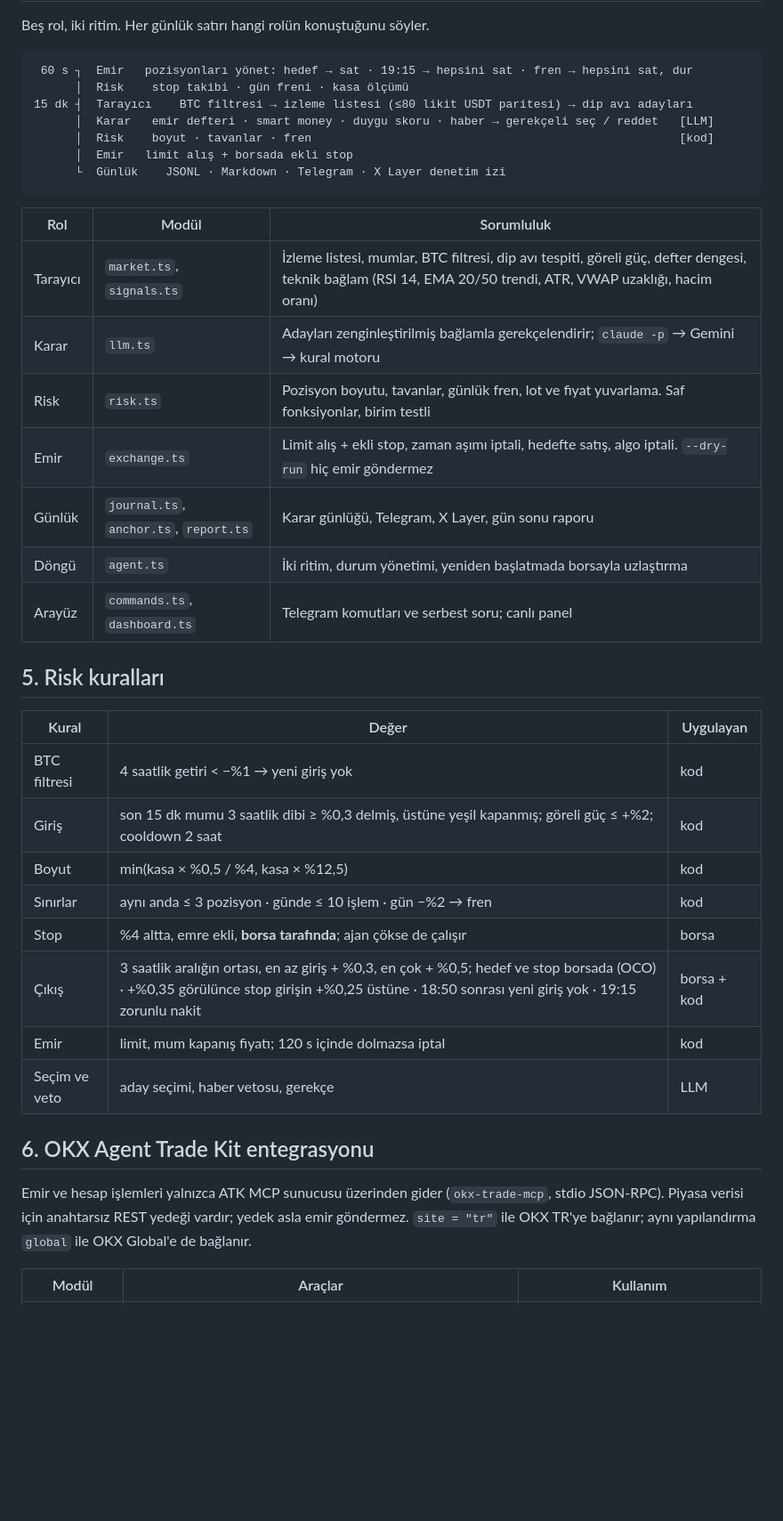
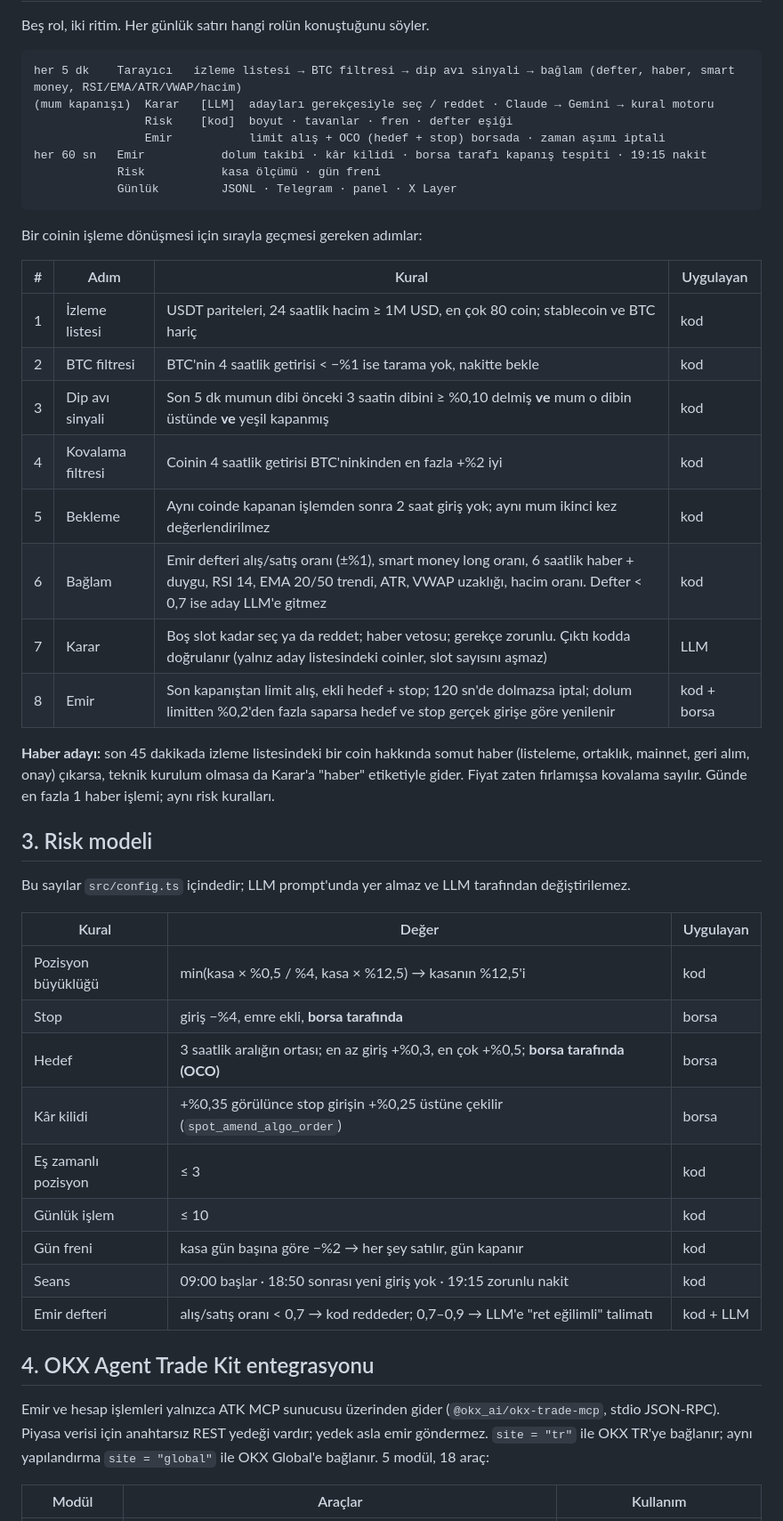
Before and after one commit to Bekirerdem/okx-agent, a Markdown page: README.md, the part around one of its changes. Shown at 89% size. Drawn GitHub-style; blank space fills up the shorter version.

````diff
--- a/README.md
+++ b/README.md
@@ -40,41 +46,49 @@ Strateji tahmin değil, ölçüm. Etkinlik öncesi OKX TR'nin 15 dakikalık veri
 Beş rol, iki ritim. Her günlük satırı hangi rolün konuştuğunu söyler.
 
 ```
- 60 s ┐  Emir   pozisyonları yönet: hedef → sat · 19:15 → hepsini sat · fren → hepsini sat, dur
-      │  Risk    stop takibi · gün freni · kasa ölçümü
-15 dk ┤  Tarayıcı    BTC filtresi → izleme listesi (≤80 likit USDT paritesi) → dip avı adayları
-      │  Karar   emir defteri · smart money · duygu skoru · haber → gerekçeli seç / reddet   [LLM]
-      │  Risk    boyut · tavanlar · fren                                                     [kod]
-      │  Emir   limit alış + borsada ekli stop
-      └  Günlük    JSONL · Markdown · Telegram · X Layer denetim izi
+her 5 dk    Tarayıcı   izleme listesi → BTC filtresi → dip avı sinyali → bağlam (defter, haber, smart money, RSI/EMA/ATR/VWAP/hacim)
+(mum kapanışı)  Karar   [LLM]  adayları gerekçesiyle seç / reddet · Claude → Gemini → kural motoru
+                Risk    [kod]  boyut · tavanlar · fren · defter eşiği
+                Emir           limit alış + OCO (hedef + stop) borsada · zaman aşımı iptali
+her 60 sn   Emir           dolum takibi · kâr kilidi · borsa tarafı kapanış tespiti · 19:15 nakit
+            Risk           kasa ölçümü · gün freni
+            Günlük         JSONL · Telegram · panel · X Layer
 ```
 
-| Rol | Modül | Sorumluluk |
-|---|---|---|
-| Tarayıcı | `market.ts`, `signals.ts` | İzleme listesi, mumlar, BTC filtresi, dip avı tespiti, göreli güç, defter dengesi, teknik bağlam (RSI 14, EMA 20/50 trendi, ATR, VWAP uzaklığı, hacim oranı) |
-| Karar | `llm.ts` | Adayları zenginleştirilmiş bağlamla gerekçelendirir; `claude -p` → Gemini → kural motoru |
-| Risk | `risk.ts` | Pozisyon boyutu, tavanlar, günlük fren, lot ve fiyat yuvarlama. Saf fonksiyonlar, birim testli |
-| Emir | `exchange.ts` | Limit alış + ekli stop, zaman aşımı iptali, hedefte satış, algo iptali. `--dry-run` hiç emir göndermez |
-| Günlük | `journal.ts`, `anchor.ts`, `report.ts` | Karar günlüğü, Telegram, X Layer, gün sonu raporu |
-| Döngü | `agent.ts` | İki ritim, durum yönetimi, yeniden başlatmada borsayla uzlaştırma |
-| Arayüz | `commands.ts`, `dashboard.ts` | Telegram komutları ve serbest soru; canlı panel |
+Bir coinin işleme dönüşmesi için sırayla geçmesi gereken adımlar:
 
-## 5. Risk kuralları
+| # | Adım | Kural | Uygulayan |
+|---|---|---|---|
+| 1 | İzleme listesi | USDT pariteleri, 24 saatlik hacim ≥ 1M USD, en çok 80 coin; stablecoin ve BTC hariç | kod |
+| 2 | BTC filtresi | BTC'nin 4 saatlik getirisi < −%1 ise tarama yok, nakitte bekle | kod |
+| 3 | Dip avı sinyali | Son 5 dk mumun dibi önceki 3 saatin dibini ≥ %0,10 delmiş **ve** mum o dibin üstünde **ve** yeşil kapanmış | kod |
+| 4 | Kovalama filtresi | Coinin 4 saatlik getirisi BTC'ninkinden en fazla +%2 iyi | kod |
+| 5 | Bekleme | Aynı coinde kapanan işlemden sonra 2 saat giriş yok; aynı mum ikinci kez değerlendirilmez | kod |
+| 6 | Bağlam | Emir defteri alış/satış oranı (±%1), smart money long oranı, 6 saatlik haber + duygu, RSI 14, EMA 20/50 trendi, ATR, VWAP uzaklığı, hacim oranı. Defter < 0,7 ise aday LLM'e gitmez | kod |
+| 7 | Karar | Boş slot kadar seç ya da reddet; haber vetosu; gerekçe zorunlu. Çıktı kodda doğrulanır (yalnız aday listesindeki coinler, slot sayısını aşmaz) | LLM |
+| 8 | Emir | Son kapanıştan limit alış, ekli hedef + stop; 120 sn'de dolmazsa iptal; dolum limitten %0,2'den fazla saparsa hedef ve stop gerçek girişe göre yenilenir | kod + borsa |
+
+**Haber adayı:** son 45 dakikada izleme listesindeki bir coin hakkında somut haber (listeleme, ortaklık, mainnet, geri alım, onay) çıkarsa, teknik kurulum olmasa da Karar'a "haber" etiketiyle gider. Fiyat zaten fırlamışsa kovalama sayılır. Günde en fazla 1 haber işlemi; aynı risk kuralları.
+
+## 3. Risk modeli
+
+Bu sayılar `src/config.ts` içindedir; LLM prompt'unda yer almaz ve LLM tarafından değiştirilemez.
 
 | Kural | Değer | Uygulayan |
 |---|---|---|
-| BTC filtresi | 4 saatlik getiri < −%1 → yeni giriş yok | kod |
-| Giriş | son 15 dk mumu 3 saatlik dibi ≥ %0,3 delmiş, üstüne yeşil kapanmış; göreli güç ≤ +%2; cooldown 2 saat | kod |
-| Boyut | min(kasa × %0,5 / %4, kasa × %12,5) | kod |
-| Sınırlar | aynı anda ≤ 3 pozisyon · günde ≤ 10 işlem · gün −%2 → fren | kod |
-| Stop | %4 altta, emre ekli, **borsa tarafında**; ajan çökse de çalışır | borsa |
-| Çıkış | 3 saatlik aralığın ortası, en az giriş + %0,3, en çok + %0,5; hedef ve stop borsada (OCO) · +%0,35 görülünce stop girişin +%0,25 üstüne · 18:50 sonrası yeni giriş yok · 19:15 zorunlu nakit | borsa + kod |
-| Emir | limit, mum kapanış fiyatı; 120 s içinde dolmazsa iptal | kod |
-| Seçim ve veto | aday seçimi, haber vetosu, gerekçe | LLM |
+| Pozisyon büyüklüğü | min(kasa × %0,5 / %4, kasa × %12,5) → kasanın %12,5'i | kod |
+| Stop | giriş −%4, emre ekli, **borsa tarafında** | borsa |
+| Hedef | 3 saatlik aralığın ortası; en az giriş +%0,3, en çok +%0,5; **borsa tarafında (OCO)** | borsa |
+| Kâr kilidi | +%0,35 görülünce stop girişin +%0,25 üstüne çekilir (`spot_amend_algo_order`) | borsa |
+| Eş zamanlı pozisyon | ≤ 3 | kod |
+| Günlük işlem | ≤ 10 | kod |
+| Gün freni | kasa gün başına göre −%2 → her şey satılır, gün kapanır | kod |
+| Seans | 09:00 başlar · 18:50 sonrası yeni giriş yok · 19:15 zorunlu nakit | kod |
+| Emir defteri | alış/satış oranı < 0,7 → kod reddeder; 0,7–0,9 → LLM'e "ret eğilimli" talimatı | kod + LLM |
 
-## 6. OKX Agent Trade Kit entegrasyonu
+## 4. OKX Agent Trade Kit entegrasyonu
 
-Emir ve hesap işlemleri yalnızca ATK MCP sunucusu üzerinden gider (`okx-trade-mcp`, stdio JSON-RPC). Piyasa verisi için anahtarsız REST yedeği vardır; yedek asla emir göndermez. `site = "tr"` ile OKX TR'ye bağlanır; aynı yapılandırma `global` ile OKX Global'e de bağlanır.
+Emir ve hesap işlemleri yalnızca ATK MCP sunucusu üzerinden gider (`@okx_ai/okx-trade-mcp`, stdio JSON-RPC). Piyasa verisi için anahtarsız REST yedeği vardır; yedek asla emir göndermez. `site = "tr"` ile OKX TR'ye bağlanır; aynı yapılandırma `site = "global"` ile OKX Global'e bağlanır. 5 modül, 18 araç:
 
 | Modül | Araçlar | Kullanım |
 |---|---|---|
````
Also changed, not shown: other parts of README.md (+133 -73 lines), docs/panel.png (added), 4 other files.
